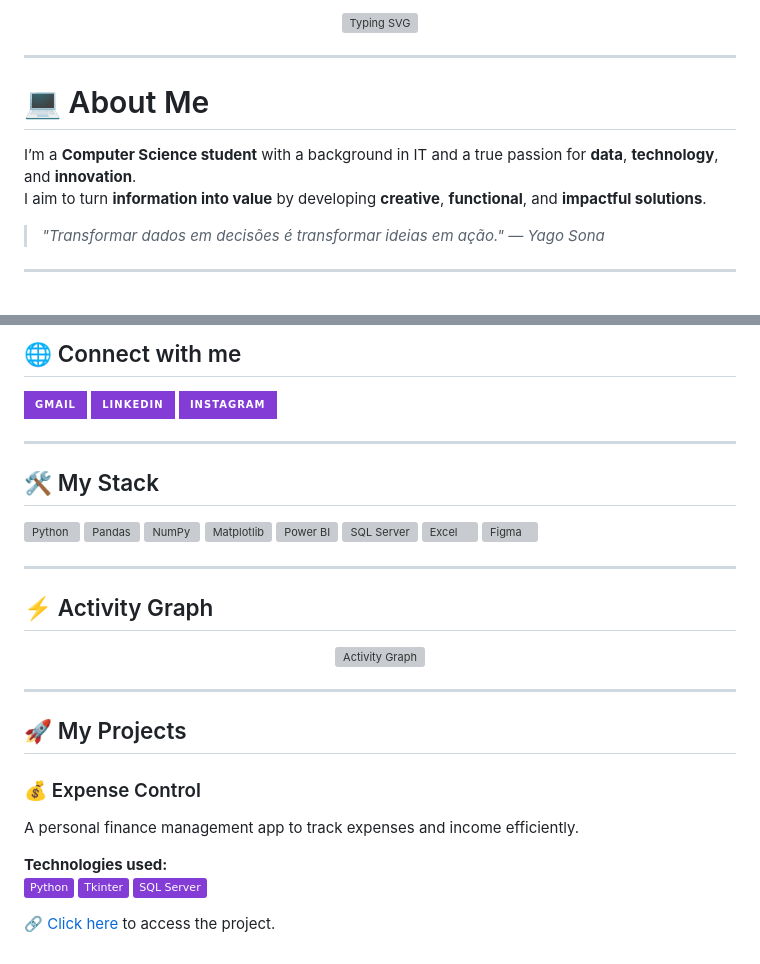
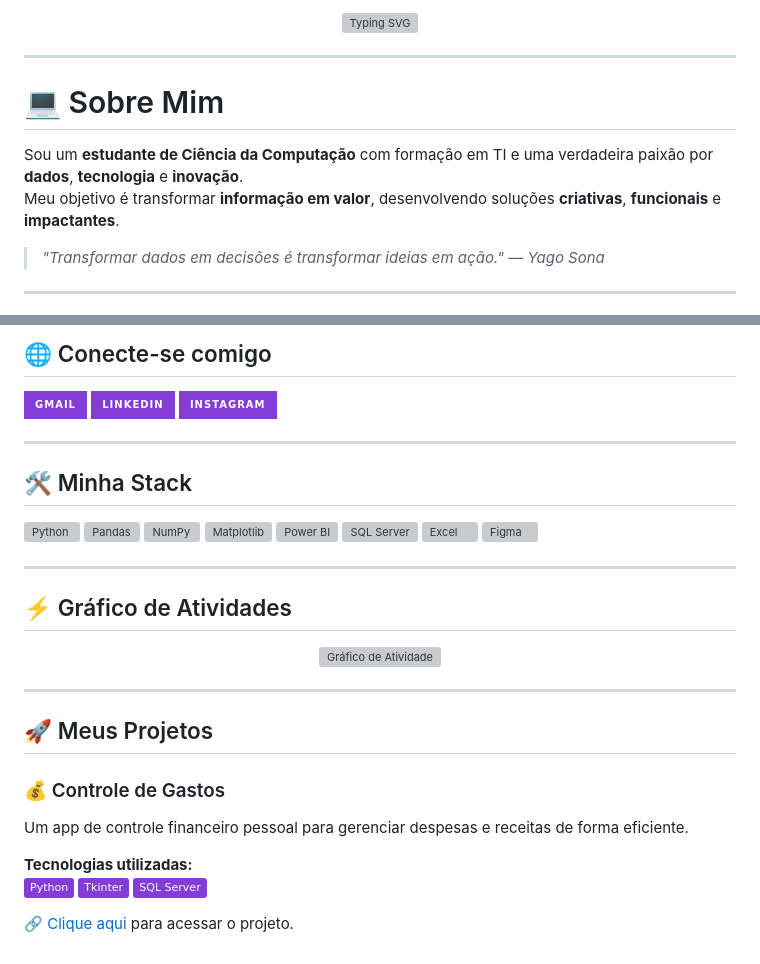
Before and after one commit to yagos17/yagos17, a Markdown page: README.md, 2 parts joined by grey strips. GitHub-like rendering; badges without logos; grey boxes are pictures that could not be loaded.

```diff
--- a/README.md
+++ b/README.md
@@ -6,10 +6,10 @@
 
 ---
 
-# 💻 About Me
+# 💻 Sobre Mim
 
-I’m a **Computer Science student** with a background in IT and a true passion for **data**, **technology**, and **innovation**.
-I aim to turn **information into value** by developing **creative**, **functional**, and **impactful solutions**.
+Sou um **estudante de Ciência da Computação** com formação em TI e uma verdadeira paixão por **dados**, **tecnologia** e **inovação**.
+Meu objetivo é transformar **informação em valor**, desenvolvendo soluções **criativas**, **funcionais** e **impactantes**.
 
 > *"Transformar dados em decisões é transformar ideias em ação." — Yago Sona*
 
@@ -19,5 +19,5 @@ I aim to turn **information into value** by developing **creative**, **functiona
 
-## 🌐 Connect with me
+## 🌐 Conecte-se comigo
 
 [![Gmail](https://img.shields.io/badge/Gmail-843cd6?style=for-the-badge&logo=gmail&logoColor=white)](mailto:yago.sona@gmail.com)
 [![LinkedIn](https://img.shields.io/badge/LinkedIn-843cd6?style=for-the-badge&logo=linkedin&logoColor=white)](https://www.linkedin.com/in/yago-sona-3875a0253)
@@ -25,7 +25,7 @@ I aim to turn **information into value** by developing **creative**, **functiona
 
 ---
 
-## 🛠️ My Stack
+## 🛠️ Minha Stack
 
 <div align="left">
   <img src="https://cdn.jsdelivr.net/gh/devicons/devicon/icons/python/python-original.svg" height="30" alt="Python" />
@@ -42,22 +42,22 @@ I aim to turn **information into value** by developing **creative**, **functiona
 
 ---
 
-## ⚡ Activity Graph
+## ⚡ Gráfico de Atividades
 
 <div align="center">
-  <img src="https://github-readme-activity-graph.vercel.app/graph?username=yagos17&bg_color=000000&color=843cd6&line=843cd6&point=843cd6&area=true&hide_border=true" alt="Activity Graph" />
+  <img src="https://github-readme-activity-graph.vercel.app/graph?username=yagos17&bg_color=000000&color=843cd6&line=843cd6&point=843cd6&area=true&hide_border=true" alt="Gráfico de Atividade" />
 </div>
 
 ---
 
-## 🚀 My Projects
+## 🚀 Meus Projetos
 
-### 💰 Expense Control
-A personal finance management app to track expenses and income efficiently.
+### 💰 Controle de Gastos
+Um app de controle financeiro pessoal para gerenciar despesas e receitas de forma eficiente.
 
-**Technologies used:**
+**Tecnologias utilizadas:**
 <img src="https://img.shields.io/badge/Python-843cd6?style=flat&logo=windowsterminal&logoColor=white" />
 <img src="https://img.shields.io/badge/Tkinter-843cd6?style=flat&logo=windowsterminal&logoColor=white" />
 <img src="https://img.shields.io/badge/SQL_Server-843cd6?style=flat&logo=microsoftsqlserver&logoColor=white" />
 
-🔗 [Click here](https://github.com/yagos17/expense-control) to access the project.
+🔗 [Clique aqui](https://github.com/yagos17/expense-control) para acessar o projeto.
```
Also changed, not shown: other parts of README.md (+2 -2 lines).
